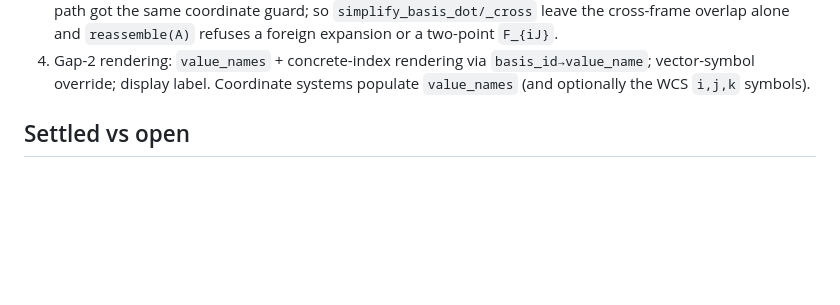
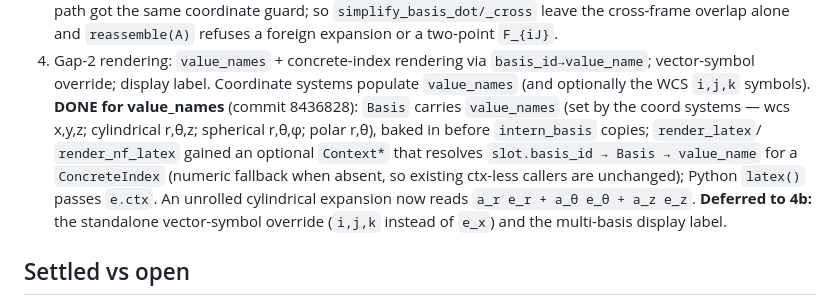
Before and after one commit to deadmorous/tender, a Markdown page: vibes/000067_basis-aware-indices-and-naming.md, the part around the change. GitHub-like rendering; blank space fills up the shorter version.

Commit message:
Record vibe 000067 increment 4 done (value_names); 4b deferred
Co-Authored-By: Claude Opus 4.8 <noreply@anthropic.com>

```diff
--- a/vibes/000067_basis-aware-indices-and-naming.md
+++ b/vibes/000067_basis-aware-indices-and-naming.md
@@ -115,6 +115,16 @@ reaches all of this via `slot.basis_id → ctx.basis(id)`.
 4. Gap-2 rendering: `value_names` + concrete-index rendering via
    `basis_id→value_name`; vector-symbol override; display label. Coordinate
    systems populate `value_names` (and optionally the WCS `i,j,k` symbols).
+   **DONE for value_names** (commit 8436828): `Basis` carries `value_names`
+   (set by the coord systems — wcs x,y,z; cylindrical r,θ,z; spherical r,θ,φ;
+   polar r,θ), baked in before `intern_basis` copies; `render_latex`/
+   `render_nf_latex` gained an optional `Context*` that resolves
+   `slot.basis_id → Basis → value_name` for a `ConcreteIndex` (numeric fallback
+   when absent, so existing ctx-less callers are unchanged); Python `latex()`
+   passes `e.ctx`.  An unrolled cylindrical expansion now reads
+   `a_r e_r + a_θ e_θ + a_z e_z`.  **Deferred to 4b:** the standalone
+   vector-symbol override (`i,j,k` instead of `e_x`) and the multi-basis display
+   label.
 
 ## Settled vs open
 
```
